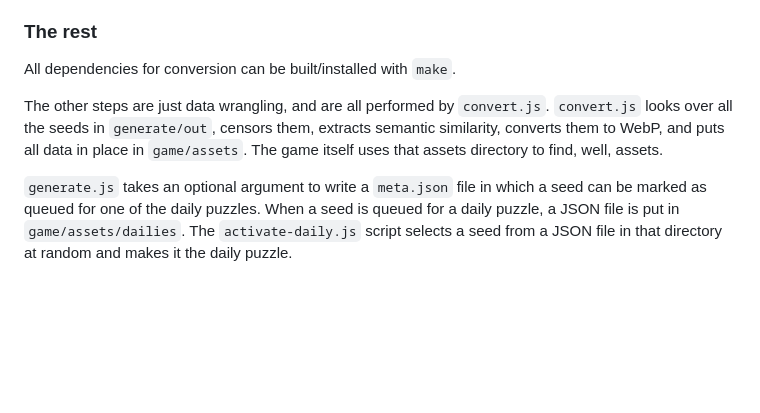
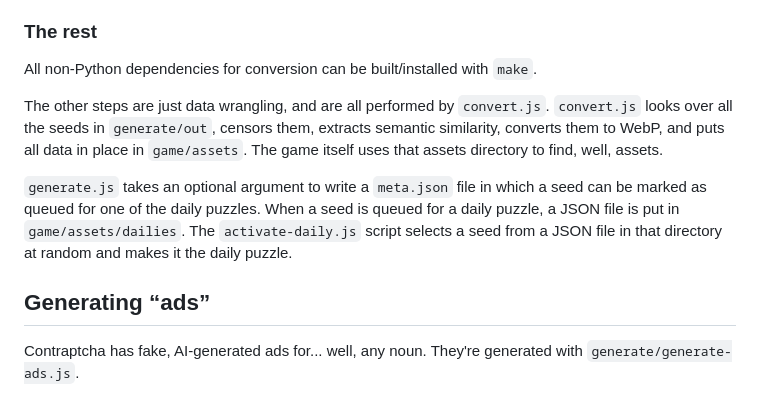
Before and after one commit to Yahweasel/contraptcha, a Markdown page: README.md, the part around one of its changes. Drawn GitHub-style; blank space fills up the shorter version.

```diff
--- a/README.md
+++ b/README.md
@@ -92,7 +122,7 @@ and you want to create `out.png`, simply run `./censor.js in.png out.png`.
 
 ### The rest
 
-All dependencies for conversion can be built/installed with `make`.
+All non-Python dependencies for conversion can be built/installed with `make`.
 
 The other steps are just data wrangling, and are all performed by `convert.js`.
 `convert.js` looks over all the seeds in `generate/out`, censors them, extracts
@@ -104,3 +134,9 @@ seed can be marked as queued for one of the daily puzzles. When a seed is queued
 for a daily puzzle, a JSON file is put in `game/assets/dailies`. The
 `activate-daily.js` script selects a seed from a JSON file in that directory at
 random and makes it the daily puzzle.
+
+
+## Generating “ads”
+
+Contraptcha has fake, AI-generated ads for... well, any noun. They're generated
+with `generate/generate-ads.js`.
```
Also changed, not shown: other parts of README.md (+47 -17 lines).
